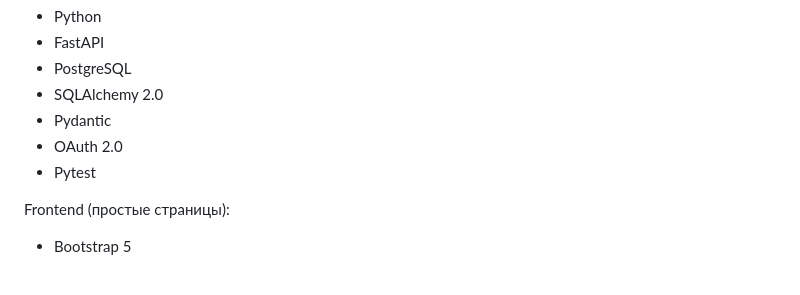
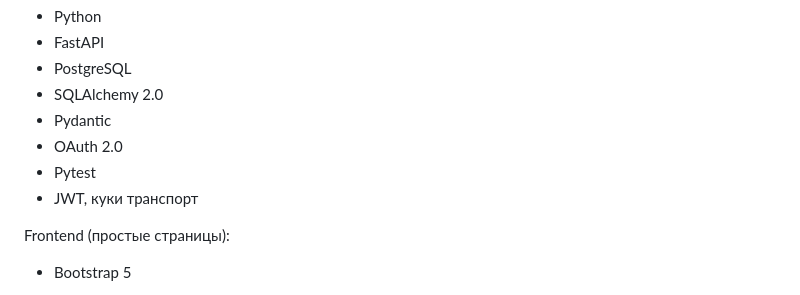
Before and after one commit to Ridmovies/vocabulary-builder, a Markdown page: README.md, the part around the change. Rendered like a GitHub page.

Commit message:
* fix readme

```diff
--- a/README.md
+++ b/README.md
@@ -26,6 +26,7 @@ Backend:
 * Pydantic
 * OAuth 2.0
 * Pytest
+* JWT, куки транспорт
 
 Frontend (простые страницы):
 
```
